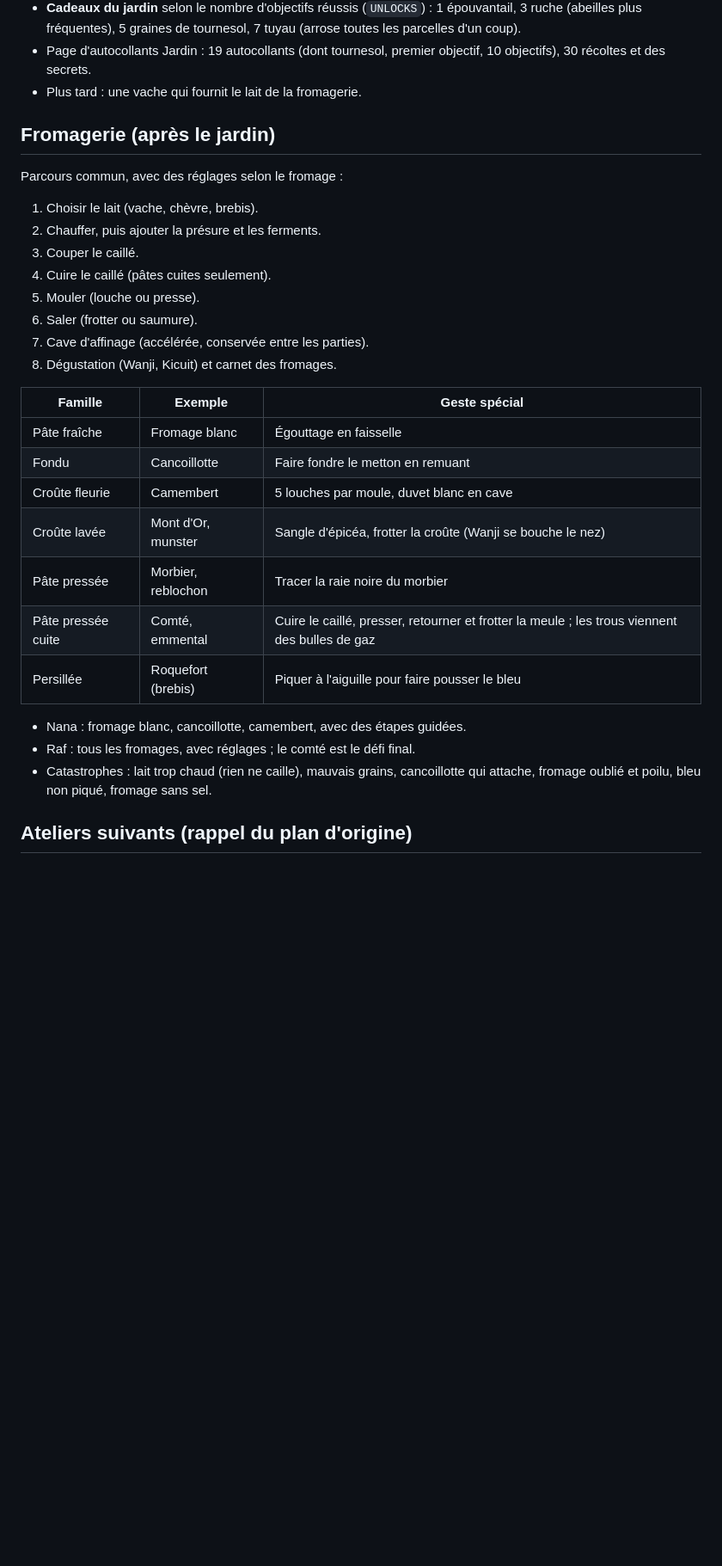
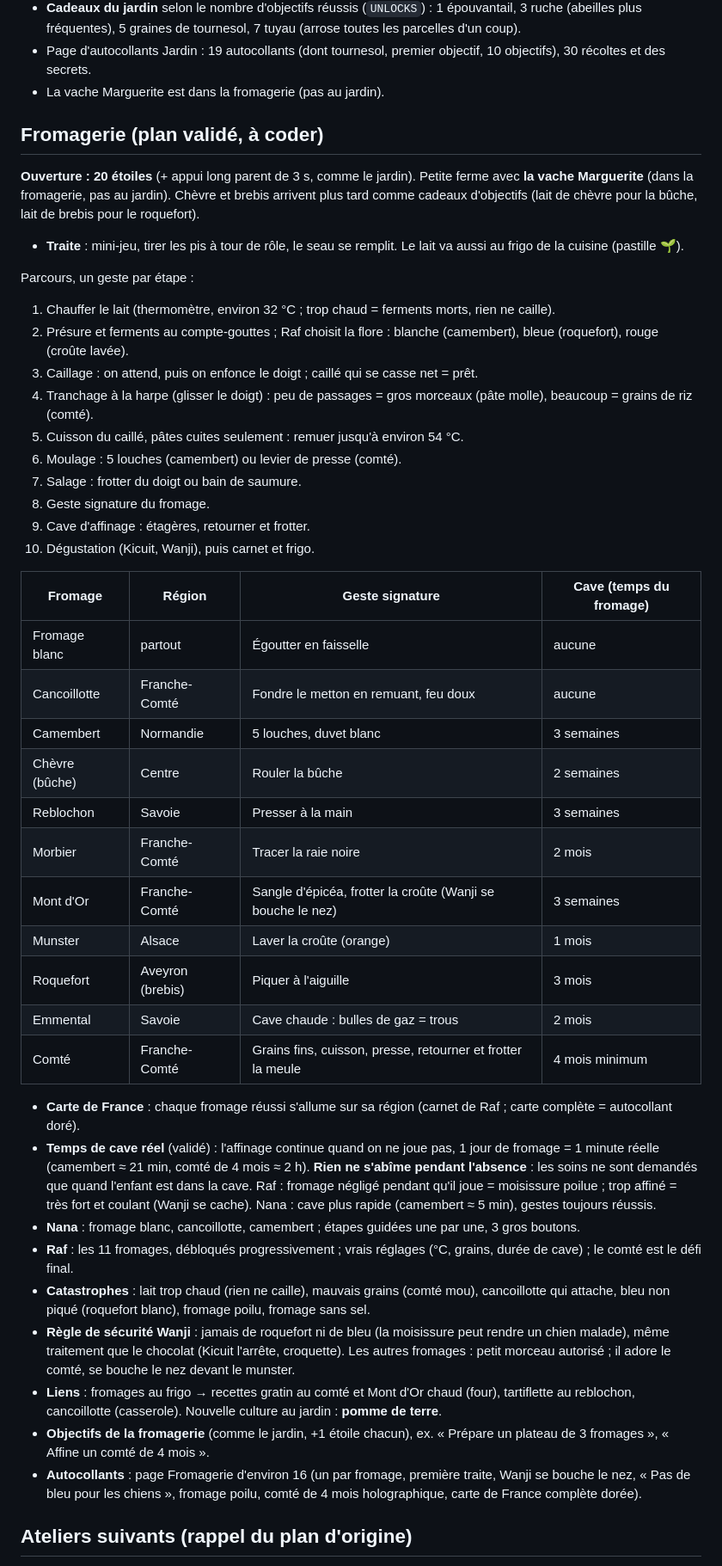
Before and after one commit to tonyd2925/kicuit, a Markdown page: CLAUDE.md, the part around one of its changes. Shown at 86% size. GitHub-like rendering; blank space fills up the shorter version.

Commit message:
Plan validé de la fromagerie dans le CLAUDE.md
Co-Authored-By: Claude Opus 5.5 <noreply@anthropic.com>
Claude-Session: https://claude.ai/code/session_01Lb92daSfER4oU4hKmeDwSo

```diff
--- a/CLAUDE.md
+++ b/CLAUDE.md
@@ -78,34 +78,50 @@ Objectif : un vrai album d'autocollants, celui qu'on a envie de remplir.
 - **Objectifs du jardin** (carte en haut de l'écran, un à la fois, toucher la carte le relit) : listes `OBJ_NANA` (simples : récolter 2 carottes, arroser 5 fois, faire un bouquet…) et `OBJ_RAF` (6 fraises, 4 cultures différentes en même temps, 3 récoltes sans soif, bouquet de 4 couleurs, plat réussi avec une récolte…). Progression par événements `gEv(type, données)`. Un objectif réussi donne une étoile.
 - **Cadeaux du jardin** selon le nombre d'objectifs réussis (`UNLOCKS`) : 1 épouvantail, 3 ruche (abeilles plus fréquentes), 5 graines de tournesol, 7 tuyau (arrose toutes les parcelles d'un coup).
 - Page d'autocollants Jardin : 19 autocollants (dont tournesol, premier objectif, 10 objectifs), 30 récoltes et des secrets.
-- Plus tard : une vache qui fournit le lait de la fromagerie.
+- La vache Marguerite est dans la fromagerie (pas au jardin).
 
-## Fromagerie (après le jardin)
+## Fromagerie (plan validé, à coder)
 
-Parcours commun, avec des réglages selon le fromage :
+**Ouverture : 20 étoiles** (+ appui long parent de 3 s, comme le jardin). Petite ferme avec **la vache Marguerite** (dans la fromagerie, pas au jardin). Chèvre et brebis arrivent plus tard comme cadeaux d'objectifs (lait de chèvre pour la bûche, lait de brebis pour le roquefort).
 
-1. Choisir le lait (vache, chèvre, brebis).
-2. Chauffer, puis ajouter la présure et les ferments.
-3. Couper le caillé.
-4. Cuire le caillé (pâtes cuites seulement).
-5. Mouler (louche ou presse).
-6. Saler (frotter ou saumure).
-7. Cave d'affinage (accélérée, conservée entre les parties).
-8. Dégustation (Wanji, Kicuit) et carnet des fromages.
+- **Traite** : mini-jeu, tirer les pis à tour de rôle, le seau se remplit. Le lait va aussi au frigo de la cuisine (pastille 🌱).
 
-| Famille | Exemple | Geste spécial |
-|---|---|---|
-| Pâte fraîche | Fromage blanc | Égouttage en faisselle |
-| Fondu | Cancoillotte | Faire fondre le metton en remuant |
-| Croûte fleurie | Camembert | 5 louches par moule, duvet blanc en cave |
-| Croûte lavée | Mont d'Or, munster | Sangle d'épicéa, frotter la croûte (Wanji se bouche le nez) |
-| Pâte pressée | Morbier, reblochon | Tracer la raie noire du morbier |
-| Pâte pressée cuite | Comté, emmental | Cuire le caillé, presser, retourner et frotter la meule ; les trous viennent des bulles de gaz |
-| Persillée | Roquefort (brebis) | Piquer à l'aiguille pour faire pousser le bleu |
+Parcours, un geste par étape :
 
-- Nana : fromage blanc, cancoillotte, camembert, avec des étapes guidées.
-- Raf : tous les fromages, avec réglages ; le comté est le défi final.
-- Catastrophes : lait trop chaud (rien ne caille), mauvais grains, cancoillotte qui attache, fromage oublié et poilu, bleu non piqué, fromage sans sel.
+1. Chauffer le lait (thermomètre, environ 32 °C ; trop chaud = ferments morts, rien ne caille).
+2. Présure et ferments au compte-gouttes ; Raf choisit la flore : blanche (camembert), bleue (roquefort), rouge (croûte lavée).
+3. Caillage : on attend, puis on enfonce le doigt ; caillé qui se casse net = prêt.
+4. Tranchage à la harpe (glisser le doigt) : peu de passages = gros morceaux (pâte molle), beaucoup = grains de riz (comté).
+5. Cuisson du caillé, pâtes cuites seulement : remuer jusqu'à environ 54 °C.
+6. Moulage : 5 louches (camembert) ou levier de presse (comté).
+7. Salage : frotter du doigt ou bain de saumure.
+8. Geste signature du fromage.
+9. Cave d'affinage : étagères, retourner et frotter.
+10. Dégustation (Kicuit, Wanji), puis carnet et frigo.
+
+| Fromage | Région | Geste signature | Cave (temps du fromage) |
+|---|---|---|---|
+| Fromage blanc | partout | Égoutter en faisselle | aucune |
+| Cancoillotte | Franche-Comté | Fondre le metton en remuant, feu doux | aucune |
+| Camembert | Normandie | 5 louches, duvet blanc | 3 semaines |
+| Chèvre (bûche) | Centre | Rouler la bûche | 2 semaines |
+| Reblochon | Savoie | Presser à la main | 3 semaines |
+| Morbier | Franche-Comté | Tracer la raie noire | 2 mois |
+| Mont d'Or | Franche-Comté | Sangle d'épicéa, frotter la croûte (Wanji se bouche le nez) | 3 semaines |
+| Munster | Alsace | Laver la croûte (orange) | 1 mois |
+| Roquefort | Aveyron (brebis) | Piquer à l'aiguille | 3 mois |
+| Emmental | Savoie | Cave chaude : bulles de gaz = trous | 2 mois |
+| Comté | Franche-Comté | Grains fins, cuisson, presse, retourner et frotter la meule | 4 mois minimum |
+
+- **Carte de France** : chaque fromage réussi s'allume sur sa région (carnet de Raf ; carte complète = autocollant doré).
+- **Temps de cave réel** (validé) : l'affinage continue quand on ne joue pas, 1 jour de fromage = 1 minute réelle (camembert ≈ 21 min, comté de 4 mois ≈ 2 h). **Rien ne s'abîme pendant l'absence** : les soins ne sont demandés que quand l'enfant est dans la cave. Raf : fromage négligé pendant qu'il joue = moisissure poilue ; trop affiné = très fort et coulant (Wanji se cache). Nana : cave plus rapide (camembert ≈ 5 min), gestes toujours réussis.
+- **Nana** : fromage blanc, cancoillotte, camembert ; étapes guidées une par une, 3 gros boutons.
+- **Raf** : les 11 fromages, débloqués progressivement ; vrais réglages (°C, grains, durée de cave) ; le comté est le défi final.
+- **Catastrophes** : lait trop chaud (rien ne caille), mauvais grains (comté mou), cancoillotte qui attache, bleu non piqué (roquefort blanc), fromage poilu, fromage sans sel.
+- **Règle de sécurité Wanji** : jamais de roquefort ni de bleu (la moisissure peut rendre un chien malade), même traitement que le chocolat (Kicuit l'arrête, croquette). Les autres fromages : petit morceau autorisé ; il adore le comté, se bouche le nez devant le munster.
+- **Liens** : fromages au frigo → recettes gratin au comté et Mont d'Or chaud (four), tartiflette au reblochon, cancoillotte (casserole). Nouvelle culture au jardin : **pomme de terre**.
+- **Objectifs de la fromagerie** (comme le jardin, +1 étoile chacun), ex. « Prépare un plateau de 3 fromages », « Affine un comté de 4 mois ».
+- **Autocollants** : page Fromagerie d'environ 16 (un par fromage, première traite, Wanji se bouche le nez, « Pas de bleu pour les chiens », fromage poilu, comté de 4 mois holographique, carte de France complète dorée).
 
 ## Ateliers suivants (rappel du plan d'origine)
 
```
Also changed, not shown: other parts of CLAUDE.md (+1 -1 lines).
